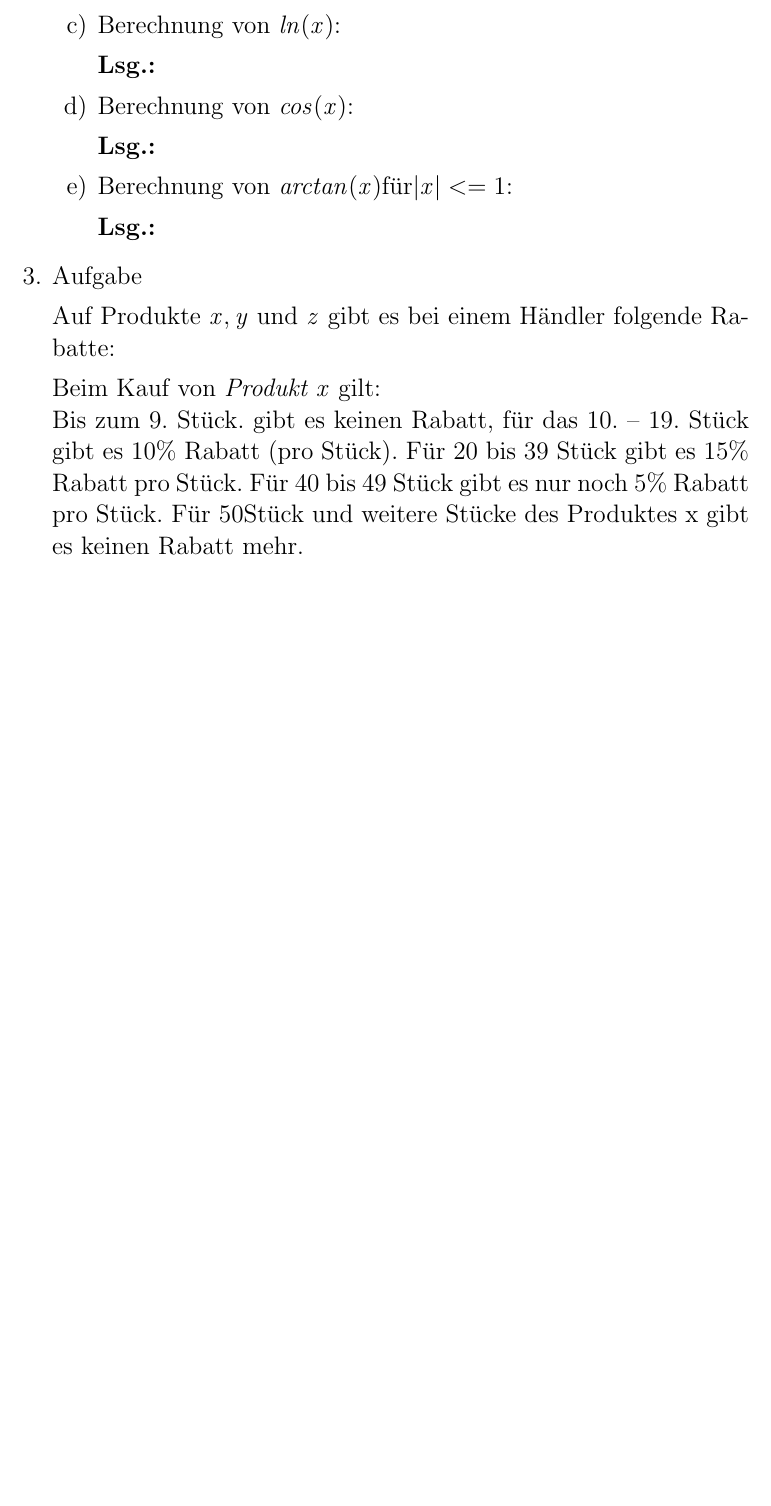
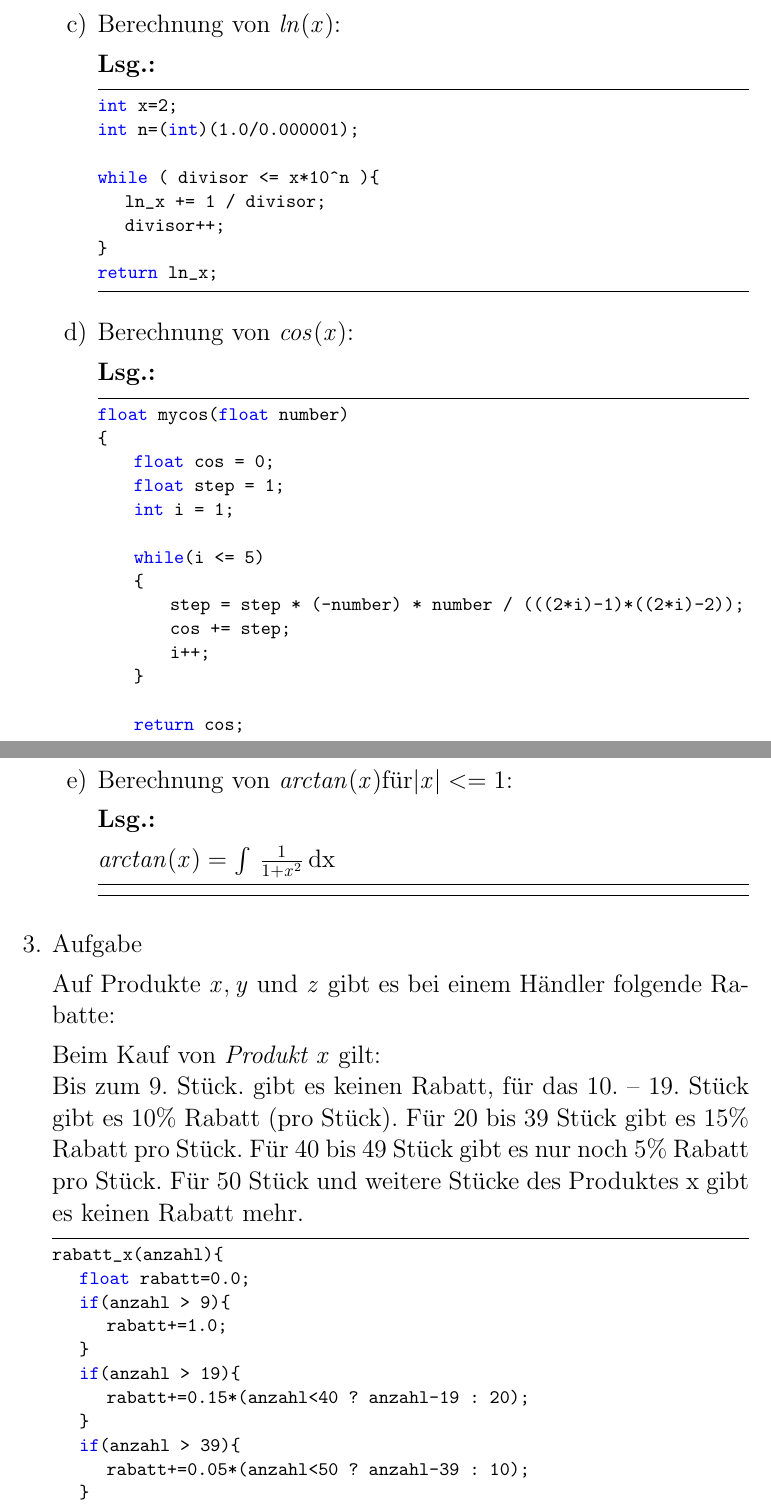
Before and after one commit to s72785/notes, a LaTeX problem sheet (i110/uebung5.tex): part of page 2 of 6 before the commit and two parts of pages 2 and 3 of 7 after it, the two joined at a grey line, cut so that both start at the same text, the shorter picture padded with empty space. Compiled offline with pdfLaTeX.

Commit message:
und genug geuebt fuer heute

```diff
--- a/i110/uebung5.tex
+++ b/i110/uebung5.tex
@@ -137,24 +135,62 @@ Die \textbf{Algorithmen sollen als Struktogramme, Flussdiagramme bzw. Programmab
 
 %-------------------------------
 \Lsg
+
+
 %-------------------------------
 
 \item Berechnung von $ln(x)$:
 
 %-------------------------------
 \Lsg
+
+\begin{lstlisting}
+int x=2;
+int n=(int)(1.0/0.000001);
+
+while ( divisor <= x*10^n ){
+	ln_x += 1 / divisor;
+	divisor++;
+}
+return ln_x;
+\end{lstlisting}
+
 %-------------------------------
 
 \item Berechnung von $cos(x)$:
 
 %-------------------------------
 \Lsg
+
+\begin{lstlisting}
+float mycos(float number)
+{
+    float cos = 0;
+    float step = 1;
+    int i = 1;
+
+    while(i <= 5)
+    {
+        step = step * (-number) * number / (((2*i)-1)*((2*i)-2));
+        cos += step;
+        i++;
+    }
+
+    return cos;
+}
+\end{lstlisting}
 %-------------------------------
 
 \item Berechnung von $arctan(x) \text{für} |x|<=1$:
 
 %-------------------------------
 \Lsg
+
+$arctan(x) = \int\,\frac{1}{1+x^2}$\,dx
+
+\begin{lstlisting}
+
+\end{lstlisting}
 %-------------------------------
 
 \end{enumerate}
@@ -166,4 +202,18 @@ Auf Produkte $x, y$ und $z$ gibt es bei einem Händler folgende Rabatte:
 Bis zum 9. Stück. gibt es keinen Rabatt, für das 10. -- 19. Stück gibt es 10\% Rabatt (pro Stück).
 Für \numrange{20}{39}{ Stück} gibt es \si{15}{\%} Rabatt pro Stück.
 Für \numrange{40}{49}{ Stück} gibt es nur noch \si{5}{\%} Rabatt pro Stück.
-Für \si{50}{Stück} und weitere Stücke des Produktes x gibt es keinen Rabatt mehr.
+Für \si{50}{ Stück} und weitere Stücke des Produktes x gibt es keinen Rabatt mehr.
+
+\begin{lstlisting}
+rabatt_x(anzahl){
+	float rabatt=0.0;
+	if(anzahl > 9){
+		rabatt+=1.0;
+	}
+	if(anzahl > 19){
+		rabatt+=0.15*(anzahl<40 ? anzahl-19 : 20);
+	}
+	if(anzahl > 39){
+		rabatt+=0.05*(anzahl<50 ? anzahl-39 : 10);
+	}
+	return rabatt/anzahl;
```
Also changed, not shown: i110/uebung5.tex (13 more changed lines).
